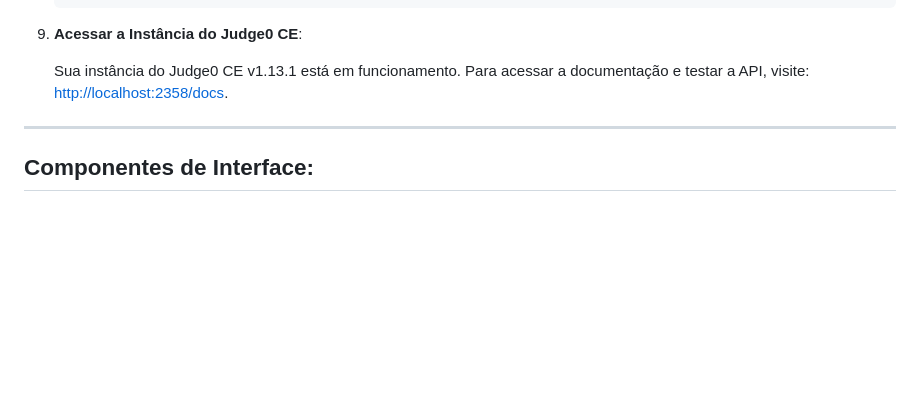
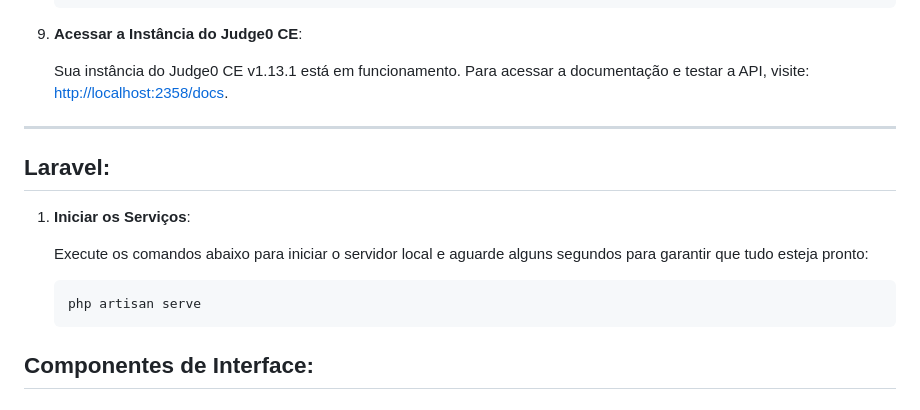
Before and after one commit to IsacBM/Overflows, a Markdown page: README.md, the part around the change. Drawn GitHub-style; blank space fills up the shorter version.

Commit message:
Update README.md
Signed-off-by: Isac B. Matos <91500212+IsacBM@users.noreply.github.com>

````diff
--- a/README.md
+++ b/README.md
@@ -87,6 +87,17 @@ O Projeto **`CaisCode`** foi idealizado para a maratona de programação realiza
 
 ---
 
+## Laravel:
+
+1. **Iniciar os Serviços**:
+
+    Execute os comandos abaixo para iniciar o servidor local e aguarde alguns segundos para garantir que tudo esteja pronto:
+
+    ```powershell
+    php artisan serve
+    ```
+
+
 ## Componentes de Interface:
 
 ### • Página de Login:
````
